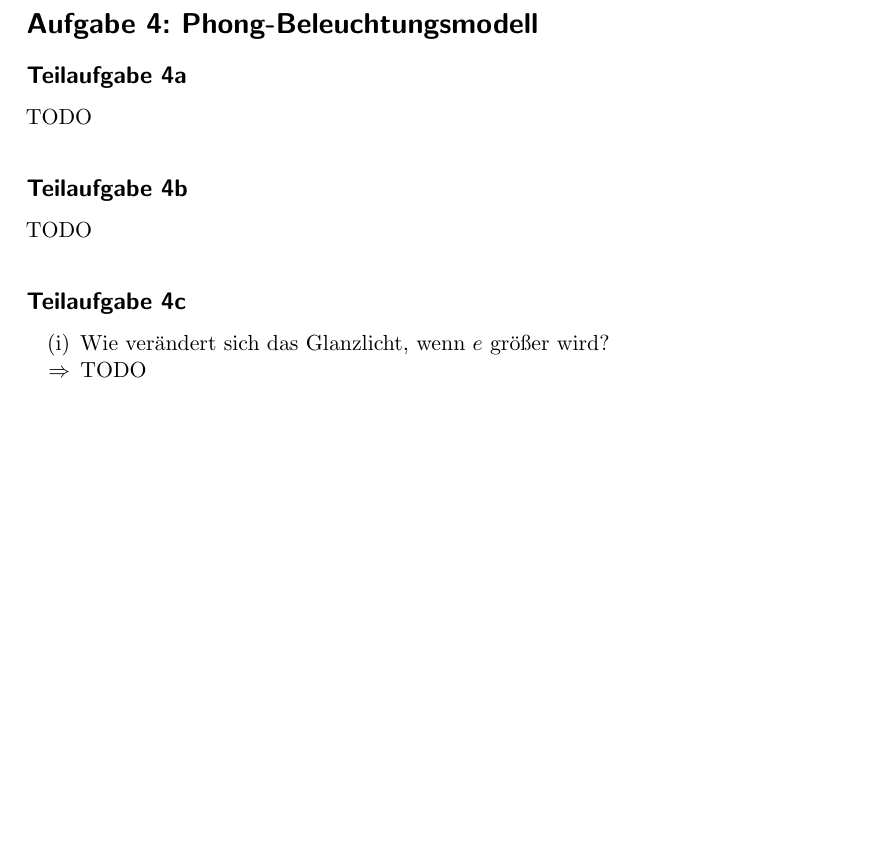
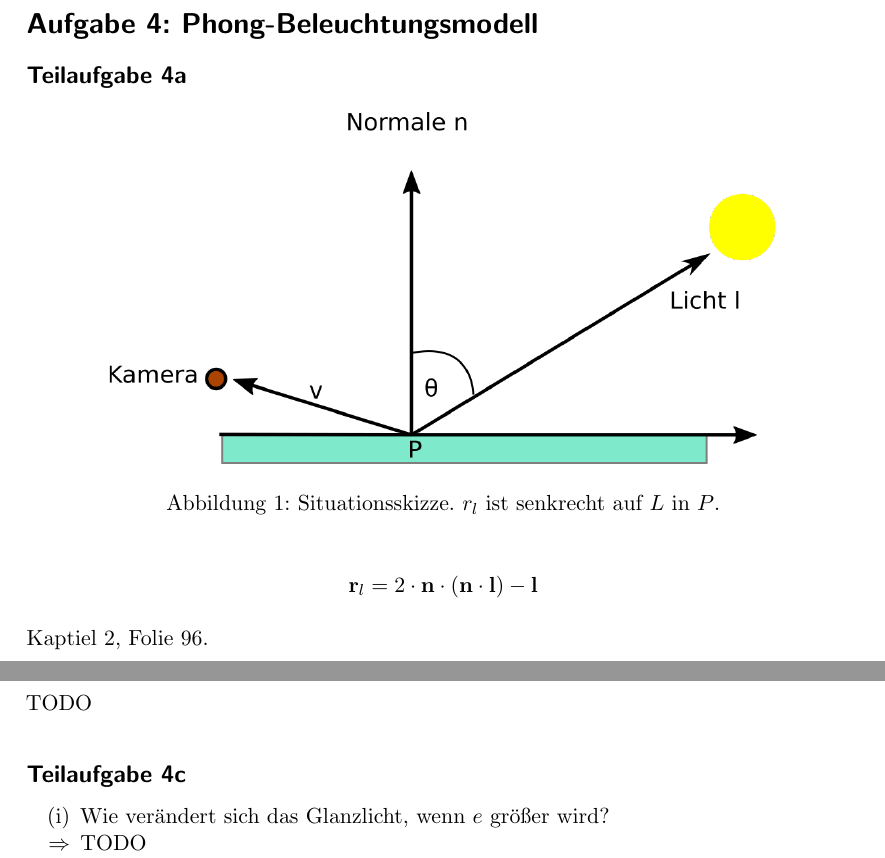
Before and after one commit to MartinThoma/KIT-Musterloesungen, a LaTeX document (CG/2015-Nachklausur/2015-Nachklausur.tex): part of page 4 of 7 before the commit and two parts of pages 4 and 5 of 7 after it, the two joined at a grey line, cut so that both start at the same text, the shorter picture padded with empty space. Compiled offline with pdfLaTeX.

Commit message:
Answer 4a

```diff
--- a/CG/2015-Nachklausur/2015-Nachklausur.tex
+++ b/CG/2015-Nachklausur/2015-Nachklausur.tex
@@ -160,7 +160,19 @@ Die Gesamttrasformationsmatrix ist also $V = R \cdot T$.
 
 \section*{Aufgabe 4: Phong-Beleuchtungsmodell}
 \subsection*{Teilaufgabe 4a}
-TODO
+
+\begin{figure}[h]
+    \centering
+    \includegraphics*[width=0.8\linewidth, keepaspectratio]{reflection-angles.png}
+    \caption{Situationsskizze. $r_l$ ist senkrecht auf $L$ in $P$.}
+    \label{fig:your-reference}
+\end{figure}
+
+\[\mathbf{r}_l = 2 \cdot \mathbf{n} \cdot (\mathbf{n} \cdot \mathbf{l}) - \mathbf{l}\]
+
+Kaptiel 2, Folie 96.
+
+
 \subsection*{Teilaufgabe 4b}
 TODO
 \subsection*{Teilaufgabe 4c}
```
Also changed, not shown: CG/2015-Nachklausur/2015-Nachklausur.pdf, CG/2015-Nachklausur/reflection-angles.png (added), CG/2015-Nachklausur/reflection-angles.svg (added).
